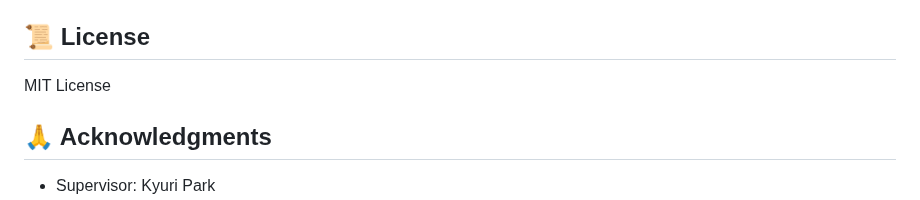
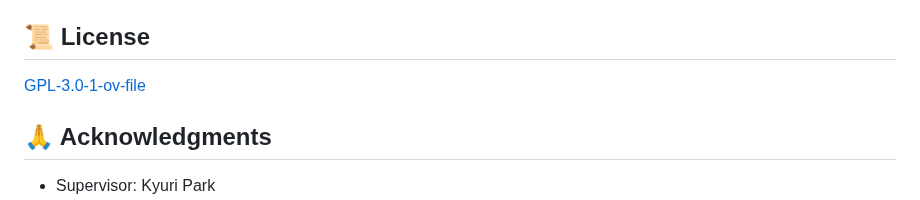
Before and after one commit to paraskevasleivadaros/climate-opinions-and-elections, a Markdown page: README.md, the part around the change. Rendered like a GitHub page.

```diff
--- a/README.md
+++ b/README.md
@@ -87,7 +87,7 @@ pip install -r requirements.txt
 - `skimpy`, `FastICA`
 
 ## 📜 License
-MIT License
+[GPL-3.0-1-ov-file](?tab=GPL-3.0-1-ov-file)
 
 ## 🙏 Acknowledgments
 - Supervisor: Kyuri Park
```
